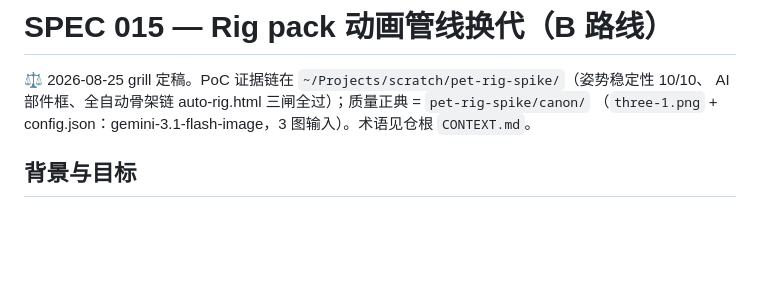
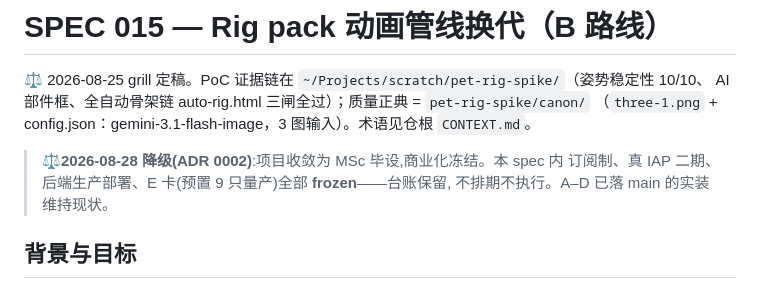
Before and after one commit to tianpingdeng112233-cell/pettodo, a Markdown page: docs/SPEC-015-rig-pipeline.md, the part around the change. GitHub-like rendering; blank space fills up the shorter version.

```diff
--- a/docs/SPEC-015-rig-pipeline.md
+++ b/docs/SPEC-015-rig-pipeline.md
@@ -3,6 +3,10 @@
 ⚖️ 2026-08-25 grill 定稿。PoC 证据链在 `~/Projects/scratch/pet-rig-spike/`（姿势稳定性 10/10、
 AI 部件框、全自动骨架链 auto-rig.html 三闸全过）；质量正典 = `pet-rig-spike/canon/`
 （`three-1.png` + config.json：gemini-3.1-flash-image，3 图输入）。术语见仓根 `CONTEXT.md`。
+
+> **⚖️2026-08-28 降级(ADR 0002)**:项目收敛为 MSc 毕设,商业化冻结。本 spec 内
+> 订阅制、真 IAP 二期、后端生产部署、E 卡(预置 9 只量产)全部 **frozen**——台账保留,
+> 不排期不执行。A–D 已落 main 的实装维持现状。
 
 ## 背景与目标
 
```
Also changed, not shown: docs/adr/0002-msc-thesis-scope.md (added, +16 -0 lines).
